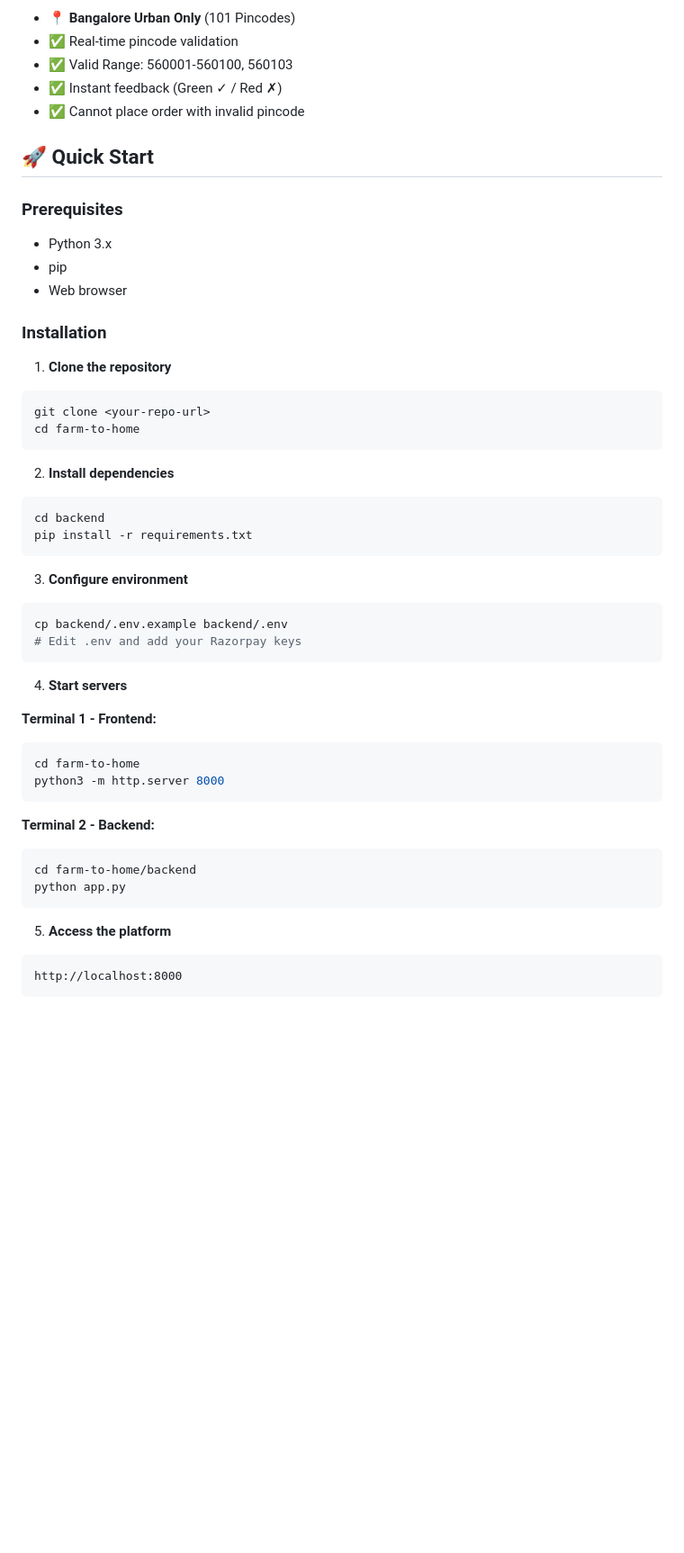
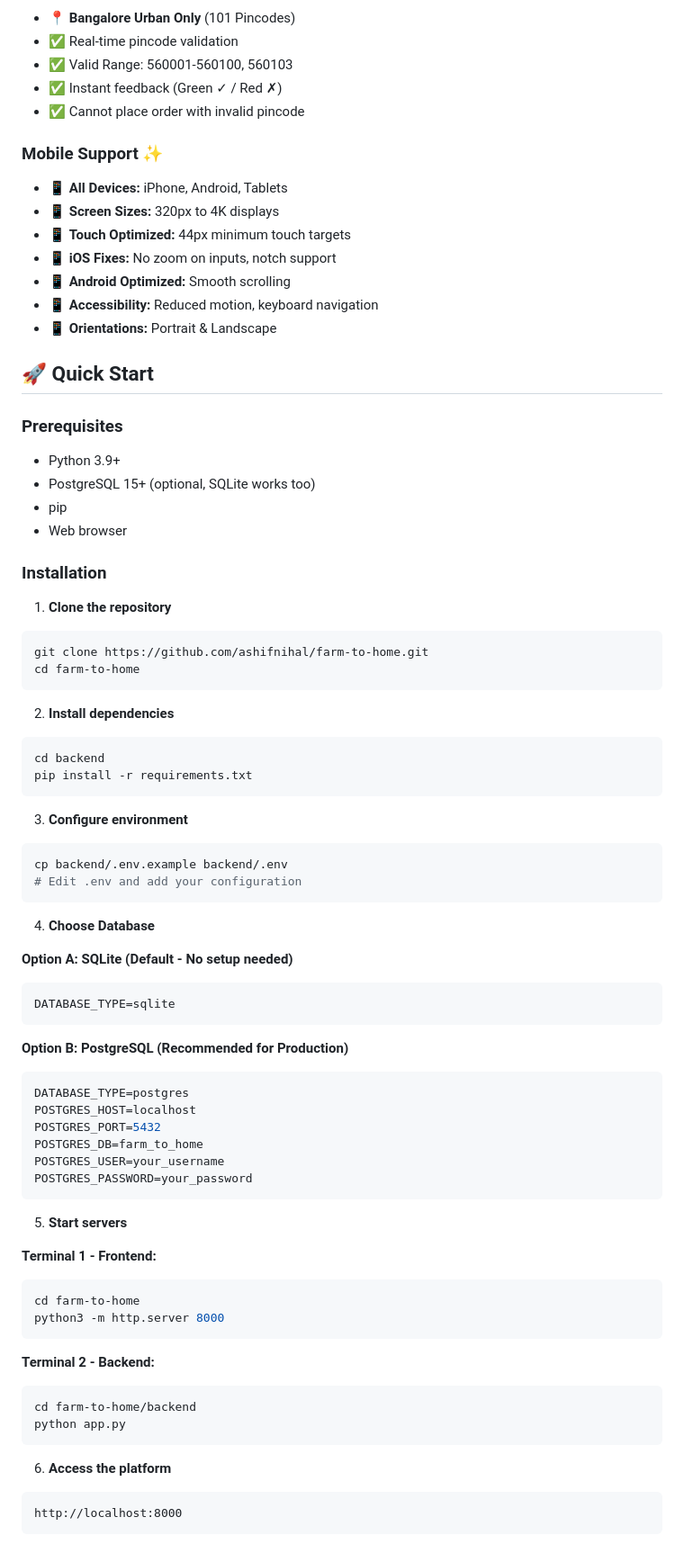
Before and after one commit to ashifnihal/farm-to-home, a Markdown page: README.md, the part around one of its changes. Shown at 90% size. Drawn GitHub-style; blank space fills up the shorter version.

````diff
--- a/README.md
+++ b/README.md
@@ -57,10 +64,20 @@ A complete e-commerce platform for renting mango trees and selling premium mango
 - ✅ Instant feedback (Green ✓ / Red ✗)
 - ✅ Cannot place order with invalid pincode
 
+### **Mobile Support** ✨
+- 📱 **All Devices:** iPhone, Android, Tablets
+- 📱 **Screen Sizes:** 320px to 4K displays
+- 📱 **Touch Optimized:** 44px minimum touch targets
+- 📱 **iOS Fixes:** No zoom on inputs, notch support
+- 📱 **Android Optimized:** Smooth scrolling
+- 📱 **Accessibility:** Reduced motion, keyboard navigation
+- 📱 **Orientations:** Portrait & Landscape
+
 ## 🚀 Quick Start
 
 ### Prerequisites
-- Python 3.x
+- Python 3.9+
+- PostgreSQL 15+ (optional, SQLite works too)
 - pip
 - Web browser
 
@@ -68,7 +85,7 @@ A complete e-commerce platform for renting mango trees and selling premium mango
 
 1. **Clone the repository**
 ```bash
-git clone <your-repo-url>
+git clone https://github.com/ashifnihal/farm-to-home.git
 cd farm-to-home
 ```
 
@@ -81,10 +98,27 @@ pip install -r requirements.txt
 3. **Configure environment**
 ```bash
 cp backend/.env.example backend/.env
-# Edit .env and add your Razorpay keys
+# Edit .env and add your configuration
 ```
 
-4. **Start servers**
+4. **Choose Database**
+
+**Option A: SQLite (Default - No setup needed)**
+```env
+DATABASE_TYPE=sqlite
+```
+
+**Option B: PostgreSQL (Recommended for Production)**
+```env
+DATABASE_TYPE=postgres
+POSTGRES_HOST=localhost
+POSTGRES_PORT=5432
+POSTGRES_DB=farm_to_home
+POSTGRES_USER=your_username
+POSTGRES_PASSWORD=your_password
+```
+
+5. **Start servers**
 
 **Terminal 1 - Frontend:**
 ```bash
@@ -98,7 +132,7 @@ cd farm-to-home/backend
 python app.py
 ```
 
-5. **Access the platform**
+6. **Access the platform**
 ```
 http://localhost:8000
 ```
````
Also changed, not shown: other parts of README.md (+193 -26 lines).
